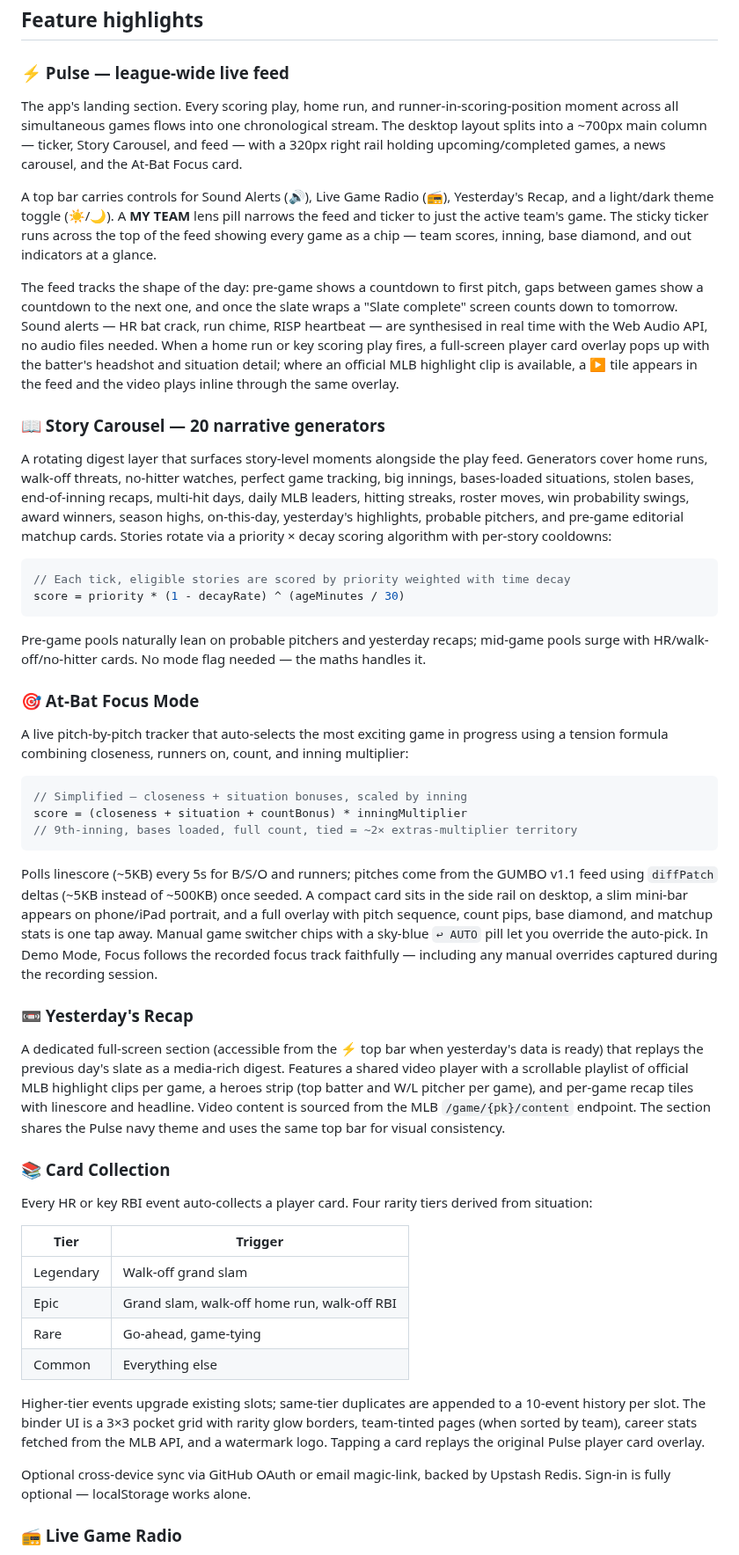
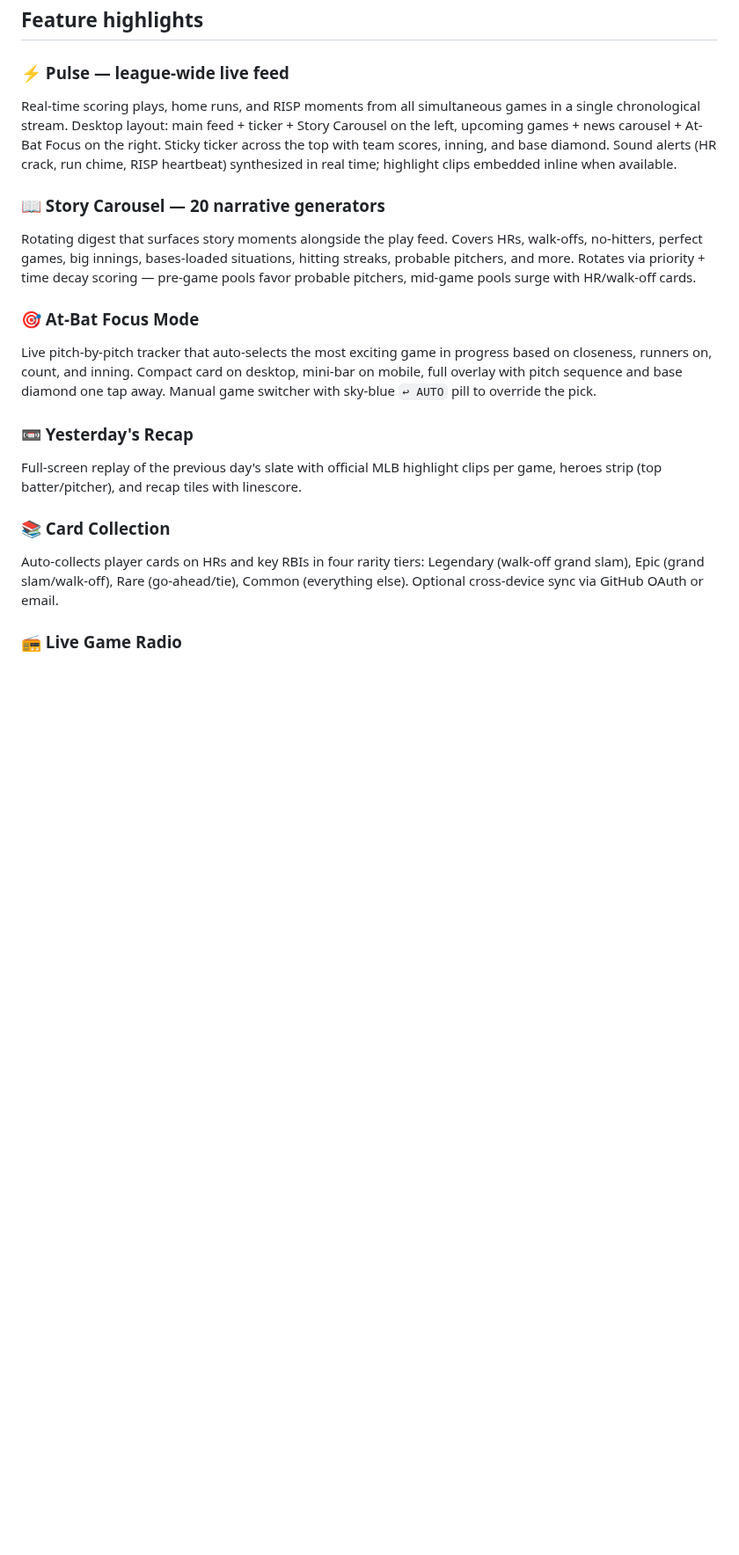
Before and after one commit to q2z87bs2n7-ops/Baseball-App, a Markdown page: README.md, the part around one of its changes. Shown at 88% size. Rendered like a GitHub page; blank space fills up the shorter version.

````diff
--- a/README.md
+++ b/README.md
@@ -21,48 +21,18 @@ It's not intended for any commercial use. The MLB Stats API is public and real-t
 ## Feature highlights
 
 ### ⚡ Pulse — league-wide live feed
-The app's landing section. Every scoring play, home run, and runner-in-scoring-position moment across all simultaneous games flows into one chronological stream. The desktop layout splits into a ~700px main column — ticker, Story Carousel, and feed — with a 320px right rail holding upcoming/completed games, a news carousel, and the At-Bat Focus card.
-
-A top bar carries controls for Sound Alerts (🔊), Live Game Radio (📻), Yesterday's Recap, and a light/dark theme toggle (☀️/🌙). A **MY TEAM** lens pill narrows the feed and ticker to just the active team's game. The sticky ticker runs across the top of the feed showing every game as a chip — team scores, inning, base diamond, and out indicators at a glance.
-
-The feed tracks the shape of the day: pre-game shows a countdown to first pitch, gaps between games show a countdown to the next one, and once the slate wraps a "Slate complete" screen counts down to tomorrow. Sound alerts — HR bat crack, run chime, RISP heartbeat — are synthesised in real time with the Web Audio API, no audio files needed. When a home run or key scoring play fires, a full-screen player card overlay pops up with the batter's headshot and situation detail; where an official MLB highlight clip is available, a ▶ tile appears in the feed and the video plays inline through the same overlay.
+Real-time scoring plays, home runs, and RISP moments from all simultaneous games in a single chronological stream. Desktop layout: main feed + ticker + Story Carousel on the left, upcoming games + news carousel + At-Bat Focus on the right. Sticky ticker across the top with team scores, inning, and base diamond. Sound alerts (HR crack, run chime, RISP heartbeat) synthesized in real time; highlight clips embedded inline when available.
 
 ### 📖 Story Carousel — 20 narrative generators
-A rotating digest layer that surfaces story-level moments alongside the play feed. Generators cover home runs, walk-off threats, no-hitter watches, perfect game tracking, big innings, bases-loaded situations, stolen bases, end-of-inning recaps, multi-hit days, daily MLB leaders, hitting streaks, roster moves, win probability swings, award winners, season highs, on-this-day, yesterday's highlights, probable pitchers, and pre-game editorial matchup cards. Stories rotate via a priority × decay scoring algorithm with per-story cooldowns:
-
-```javascript
-// Each tick, eligible stories are scored by priority weighted with time decay
-score = priority * (1 - decayRate) ^ (ageMinutes / 30)
-```
-
-Pre-game pools naturally lean on probable pitchers and yesterday recaps; mid-game pools surge with HR/walk-off/no-hitter cards. No mode flag needed — the maths handles it.
+Rotating digest that surfaces story moments alongside the play feed. Covers HRs, walk-offs, no-hitters, perfect games, big innings, bases-loaded situations, hitting streaks, probable pitchers, and more. Rotates via priority + time decay scoring — pre-game pools favor probable pitchers, mid-game pools surge with HR/walk-off cards.
 
 ### 🎯 At-Bat Focus Mode
-A live pitch-by-pitch tracker that auto-selects the most exciting game in progress using a tension formula combining closeness, runners on, count, and inning multiplier:
-
-```javascript
-// Simplified — closeness + situation bonuses, scaled by inning
-score = (closeness + situation + countBonus) * inningMultiplier
-// 9th-inning, bases loaded, full count, tied = ~2× extras-multiplier territory
-```
-
-Polls linescore (~5KB) every 5s for B/S/O and runners; pitches come from the GUMBO v1.1 feed using `diffPatch` deltas (~5KB instead of ~500KB) once seeded. A compact card sits in the side rail on desktop, a slim mini-bar appears on phone/iPad portrait, and a full overlay with pitch sequence, count pips, base diamond, and matchup stats is one tap away. Manual game switcher chips with a sky-blue `↩ AUTO` pill let you override the auto-pick. In Demo Mode, Focus follows the recorded focus track faithfully — including any manual overrides captured during the recording session.
+Live pitch-by-pitch tracker that auto-selects the most exciting game in progress based on closeness, runners on, count, and inning. Compact card on desktop, mini-bar on mobile, full overlay with pitch sequence and base diamond one tap away. Manual game switcher with sky-blue `↩ AUTO` pill to override the pick.
 
 ### 📼 Yesterday's Recap
-A dedicated full-screen section (accessible from the ⚡ top bar when yesterday's data is ready) that replays the previous day's slate as a media-rich digest. Features a shared video player with a scrollable playlist of official MLB highlight clips per game, a heroes strip (top batter and W/L pitcher per game), and per-game recap tiles with linescore and headline. Video content is sourced from the MLB `/game/{pk}/content` endpoint. The section shares the Pulse navy theme and uses the same top bar for visual consistency.
+Full-screen replay of the previous day's slate with official MLB highlight clips per game, heroes strip (top batter/pitcher), and recap tiles with linescore.
 
 ### 📚 Card Collection
-Every HR or key RBI event auto-collects a player card. Four rarity tiers derived from situation:
-
-| Tier | Trigger |
-|---|---|
-| Legendary | Walk-off grand slam |
-| Epic | Grand slam, walk-off home run, walk-off RBI |
-| Rare | Go-ahead, game-tying |
-| Common | Everything else |
-
-Higher-tier events upgrade existing slots; same-tier duplicates are appended to a 10-event history per slot. The binder UI is a 3×3 pocket grid with rarity glow borders, team-tinted pages (when sorted by team), career stats fetched from the MLB API, and a watermark logo. Tapping a card replays the original Pulse player card overlay.
-
-Optional cross-device sync via GitHub OAuth or email magic-link, backed by Upstash Redis. Sign-in is fully optional — localStorage works alone.
+Auto-collects player cards on HRs and key RBIs in four rarity tiers: Legendary (walk-off grand slam), Epic (grand slam/walk-off), Rare (go-ahead/tie), Common (everything else). Optional cross-device sync via GitHub OAuth or email.
 
 ### 📻 Live Game Radio
````
Also changed, not shown: other parts of README.md (+2 -25 lines).
